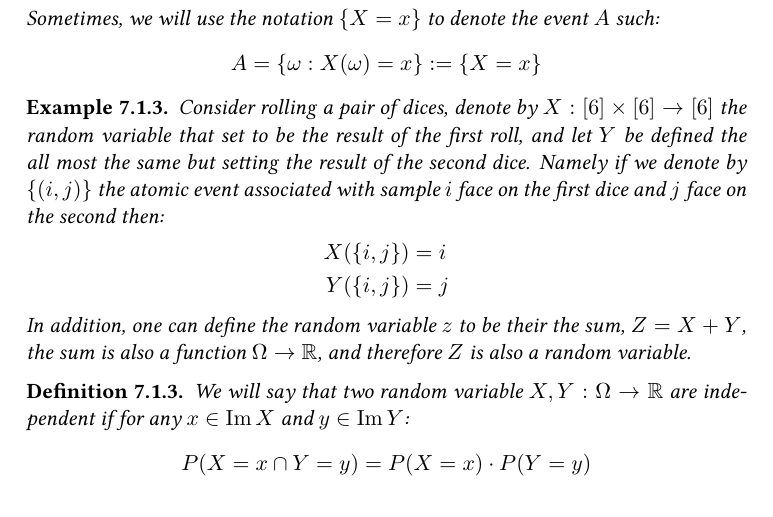
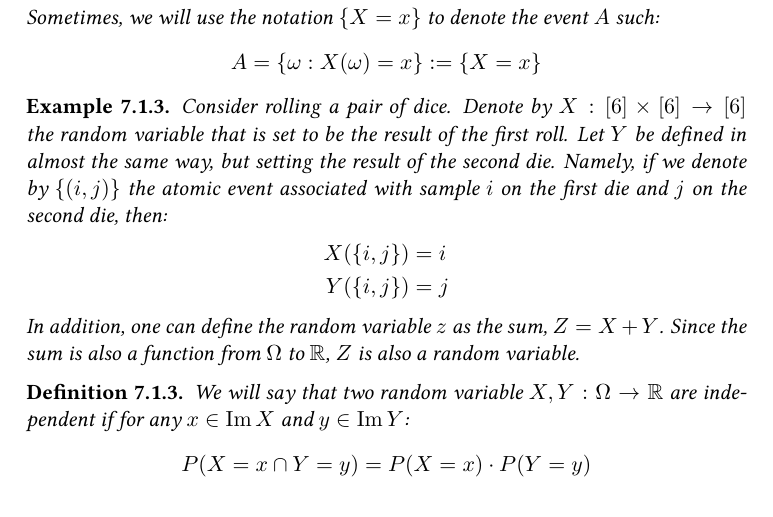
Before and after one commit to dudupo/DAST, a LaTeX document (tex/lectures-TA/lec-probability.tex): part of page 2 of 4, cut so that both start at the same text. The pictures show the PDF file pdfs/lec-probability.pdf that the author committed with the source.

Commit message:
compiling -Sat Feb 10 02:25:59 PM IST 2024

```diff
--- a/tex/lectures-TA/lec-probability.tex
+++ b/tex/lectures-TA/lec-probability.tex
@@ -79,14 +79,14 @@ Sometimes, we will use the notation $\{ X = x \}$ to denote the event $A$ such:
   \end{split}
 \end{equation*}
 \end{definition}
-\begin{example} Consider rolling a pair of dices, denote by $X : [6]\times [6] \rightarrow [6] $ the random variable that set to be the result of the first roll, and let $Y$ be defined the all most the same but setting the result of the second dice. Namely if we denote by $\{(i,j)\}$ the atomic event associated with sample $i$ face on the first dice and $j$ face on the second then:
+\begin{example} Consider rolling a pair of dice. Denote by $X : [6]\times [6] \rightarrow [6] $ the random variable that is set to be the result of the first roll. Let $Y$ be defined in almost the same way, but setting the result of the second die. Namely, if we denote by $\{(i,j)\}$ the atomic event associated with sample $i$ on the first die and $j$ on the second die, then:
   \begin{equation*}
     \begin{split}
       X(\{i,j\}) &= i \\
       Y(\{i,j\}) &= j
     \end{split}
   \end{equation*}
-  In addition, one can define the random variable $z$ to be their the sum, $Z = X+Y$, the sum is also a function  $\Omega \rightarrow \mathbb{R}$, and therefore $Z$ is also a random variable.
+  In addition, one can define the random variable $z$ as the sum, $Z = X+Y$. Since the sum is also a function from $\Omega$ to $\mathbb{R}$, $Z$ is also a random variable.
 \end{example}
 
 
```
Also changed, not shown: pdfs/lec-probability.pdf.
